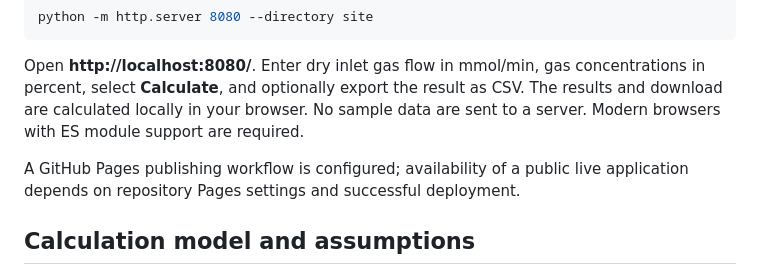
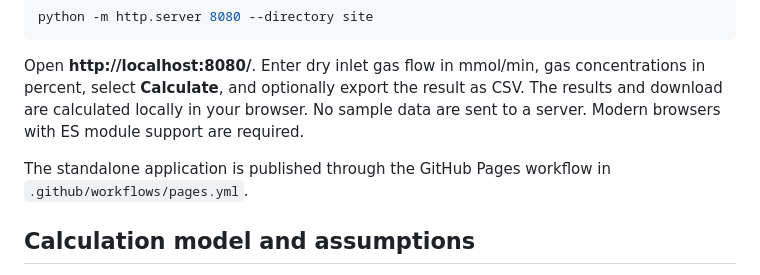
Before and after one commit to abusuraihsakhri/fermentation-gas-mass-spectrometry, a Markdown page: README.md, the part around one of its changes. Rendered like a GitHub page.

Commit message:
Link verified GitHub Pages deployment from README title

```diff
--- a/README.md
+++ b/README.md
@@ -14,7 +16,7 @@ python -m http.server 8080 --directory site
 
 Open **http://localhost:8080/**. Enter dry inlet gas flow in mmol/min, gas concentrations in percent, select **Calculate**, and optionally export the result as CSV. The results and download are calculated locally in your browser. No sample data are sent to a server. Modern browsers with ES module support are required.
 
-A GitHub Pages publishing workflow is configured; availability of a public live application depends on repository Pages settings and successful deployment.
+The standalone application is published through the GitHub Pages workflow in `.github/workflows/pages.yml`.
 
 ## Calculation model and assumptions
 
```
Also changed, not shown: other parts of README.md (+2 -0 lines).
